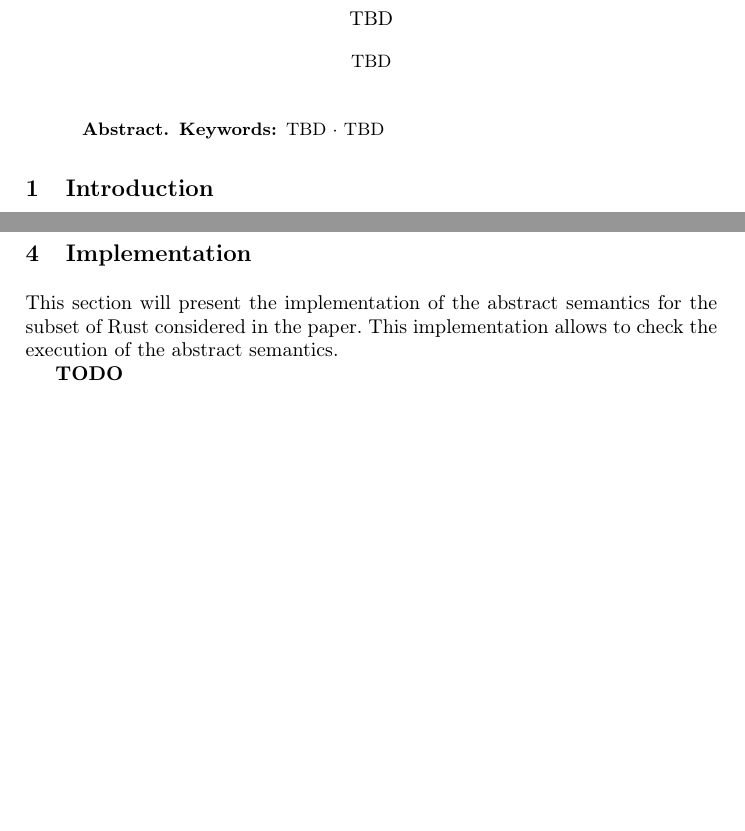
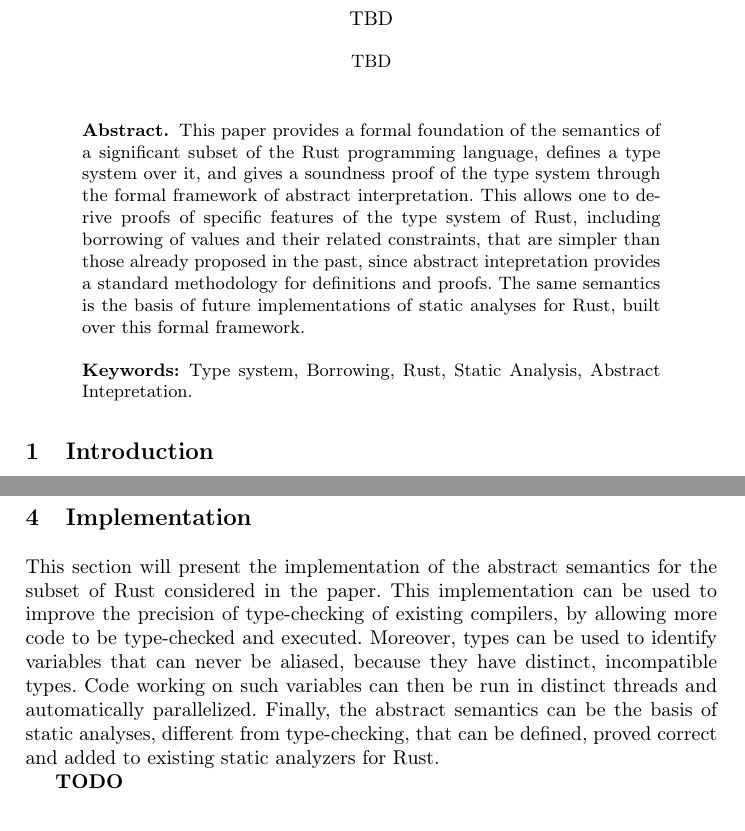
Before and after one commit to LedgerProject/safepkt_paper, a LaTeX thesis (000_rust.tex, which reads 001_abstract.tex, 040_implementation.tex): two parts of pages 1 and 16 of 16, joined at a grey line, cut so that both start at the same text, the shorter picture padded with empty space. Compiled offline with pdfLaTeX.

Commit message:
Expanded abstract

```diff
--- a/000_rust.tex
+++ b/000_rust.tex
@@ -126,7 +126,7 @@
 
 \begin{abstract}
   \input{001_abstract}
-  \keywords{TBD \and TBD}
+  \keywords{Type system, Borrowing, Rust, Static Analysis, Abstract Intepretation.}
 \end{abstract}
 
 \input{010_introduction}
--- a/001_abstract.tex
+++ b/001_abstract.tex
@@ -0,0 +1,11 @@
+This paper provides a formal foundation of the semantics of
+a significant subset of the Rust programming
+language, defines a type system over it, and gives a soundness proof
+of the type system through the formal framework of abstract interpretation.
+This allows one to derive proofs of specific features of the
+type system of Rust, including borrowing of values and their related
+constraints, that are simpler than those already proposed in the past,
+since abstract intepretation provides a standard
+methodology for definitions and proofs.
+The same semantics is the basis of future implementations of static analyses
+for Rust, built over this formal framework.
--- a/040_implementation.tex
+++ b/040_implementation.tex
@@ -1,7 +1,14 @@
 \section{Implementation}\label{sec:implementation}
 
 This section will present the implementation of the abstract semantics
-for the subset of Rust considered in the paper. This implementation allows
-to check the execution of the abstract semantics.
+for the subset of Rust considered in the paper. This implementation can be
+used to improve the precision of type-checking of existing compilers,
+by allowing more code to be type-checked and executed. Moreover,
+types can be used to identify variables that can never be aliased, because
+they have distinct, incompatible types. Code working on such variables can
+then be run in distinct threads and automatically parallelized.
+Finally, the abstract semantics can be the basis of static analyses,
+different from type-checking, that can be defined, proved correct and
+added to existing static analyzers for Rust.
 
 \textbf{TODO}
```
